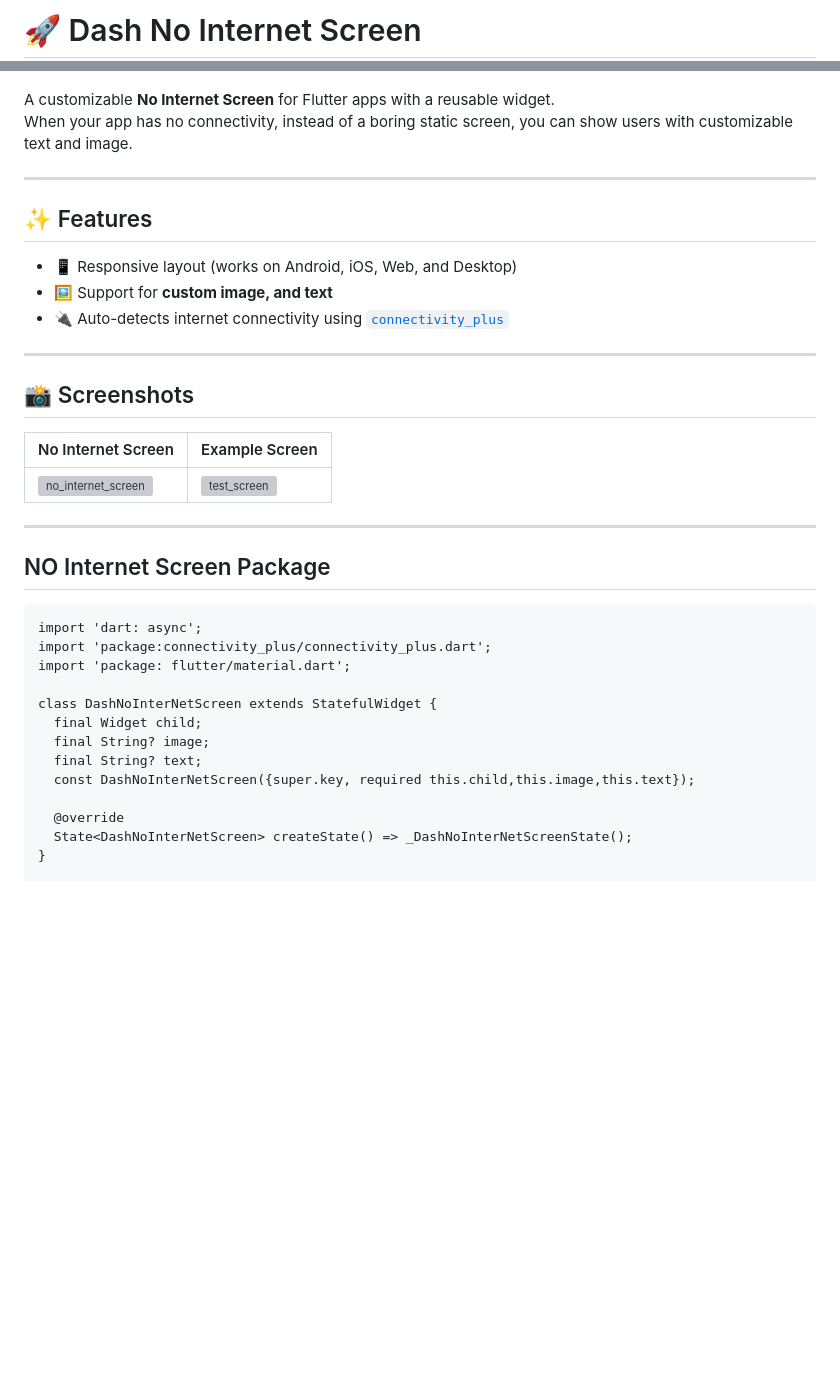
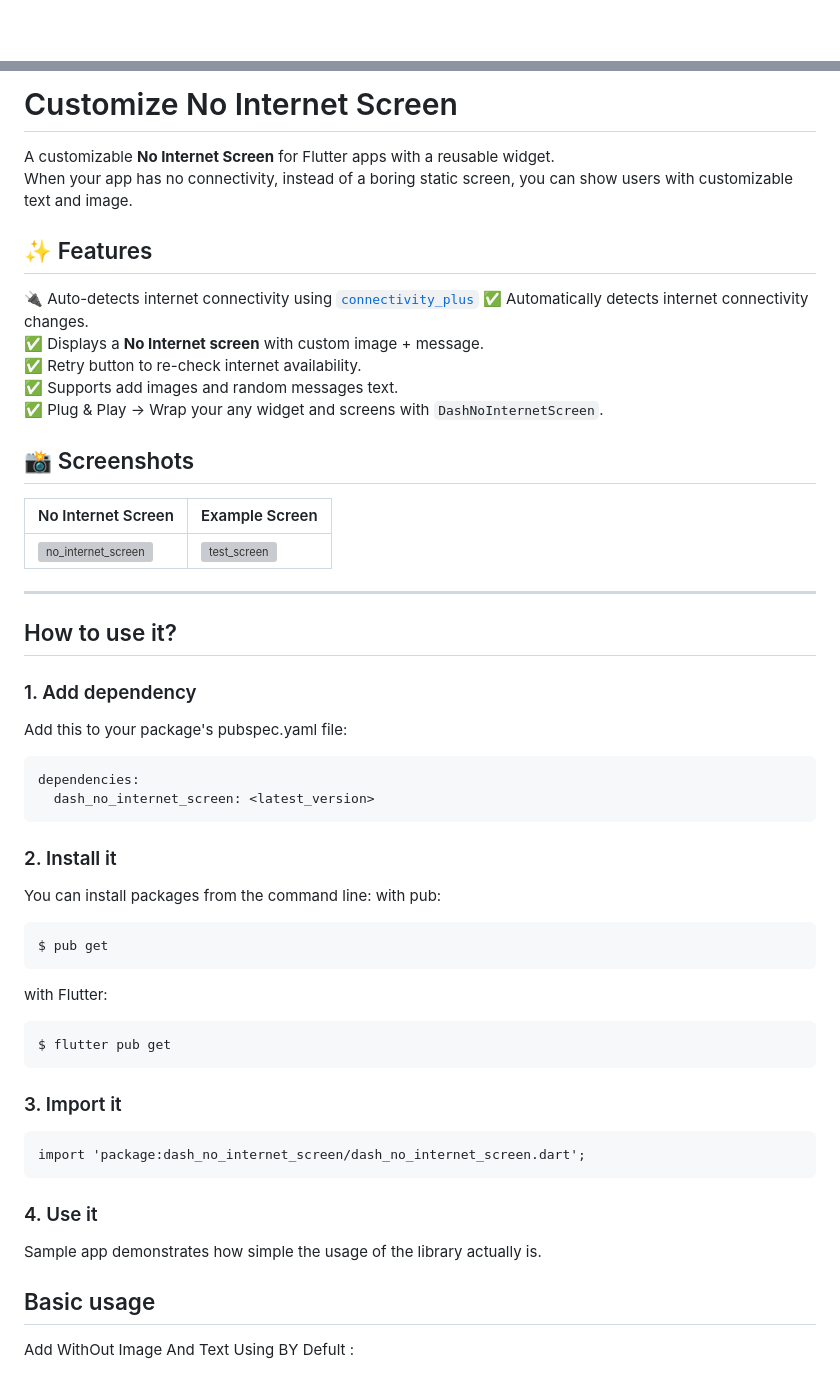
Before and after one commit to sentanilesh007/dash_no_internet_screen, a Markdown page: README.md, 2 parts joined by grey strips. GitHub-like rendering; blank space fills up the shorter version; grey boxes are pictures that could not be loaded.

````diff
--- a/README.md
+++ b/README.md
@@ -1,2 +1 @@
-# 🚀  Dash No Internet Screen
 
@@ -4,15 +3,15 @@
 
+#   Customize No Internet Screen
 A customizable **No Internet Screen** for Flutter apps with a reusable widget.
 When your app has no connectivity, instead of a boring static screen, you can show users with customizable text and image.
 
----
-
 ## ✨ Features
-- 📱 Responsive layout (works on Android, iOS, Web, and Desktop)
-- 🖼️ Support for **custom image, and text**
-- 🔌 Auto-detects internet connectivity using [`connectivity_plus`](https://pub.dev/packages/connectivity_plus)
-
----
+🔌 Auto-detects internet connectivity using [`connectivity_plus`](https://pub.dev/packages/connectivity_plus)
+✅ Automatically detects internet connectivity changes.
+✅ Displays a **No Internet screen** with custom image + message.
+✅ Retry button to re-check internet availability.
+✅ Supports add images and random messages text.
+✅ Plug & Play → Wrap your any widget and screens with `DashNoInternetScreen`.
 
 ## 📸 Screenshots
 | No Internet Screen | Example Screen |
@@ -20,20 +19,32 @@ When your app has no connectivity, instead of a boring static screen, you can sh
 | <img width="400" height="711" alt="no_internet_screen" src="https://github.com/user-attachments/assets/ca0139af-c384-4a61-af21-5a8568268ea8" /> | <img width="400" height="711" alt="test_screen" src="https://github.com/user-attachments/assets/a88c3f40-e99d-465e-9df5-725b61900265" /> |
 
 ---
+## How to use it?
 
-## NO Internet Screen Package
+### 1. Add dependency
+Add this to your package's pubspec.yaml file:
 ```
-import 'dart: async';
-import 'package:connectivity_plus/connectivity_plus.dart';
-import 'package: flutter/material.dart';
+dependencies:
+  dash_no_internet_screen: <latest_version>
+  ```
+### 2. Install it
+You can install packages from the command line:
+with pub:
+```
+$ pub get
+```
+with Flutter:
+```
+$ flutter pub get
+```
+### 3. Import it
+```
+import 'package:dash_no_internet_screen/dash_no_internet_screen.dart';
+```
+### 4. Use it
+Sample app demonstrates how simple the usage of the library actually is.
 
-class DashNoInterNetScreen extends StatefulWidget {
-  final Widget child;
-  final String? image;
-  final String? text;
-  const DashNoInterNetScreen({super.key, required this.child,this.image,this.text});
+## Basic usage
 
-  @override
-  State<DashNoInterNetScreen> createState() => _DashNoInterNetScreenState();
-}
+Add WithOut Image And Text Using BY Defult :
 
````
Also changed, not shown: other parts of README.md (+30 -129 lines).
